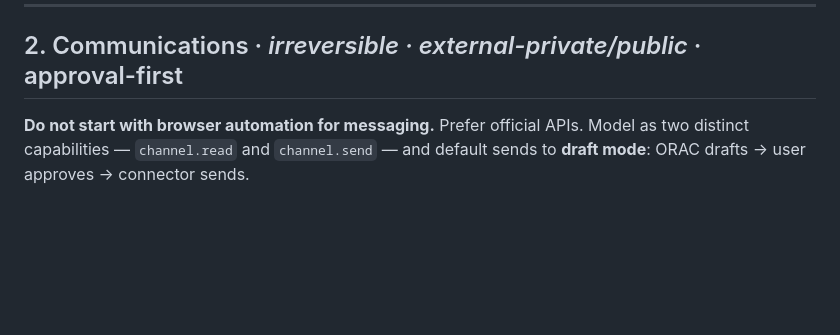
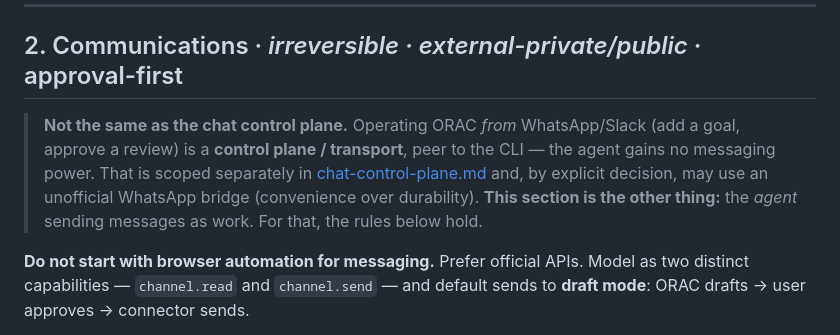
Before and after one commit to kostchei/ORAC, a Markdown page: docs/tool-categories.md, the part around the change. GitHub-like rendering; blank space fills up the shorter version.

```diff
--- a/docs/tool-categories.md
+++ b/docs/tool-categories.md
@@ -36,6 +36,13 @@ files — so most of it is `auto + notify`; `push` / PR is the external step tha
 ---
 
 ## 2. Communications  ·  *irreversible · external-private/public*  ·  approval-first
+
+> **Not the same as the chat control plane.** Operating ORAC *from* WhatsApp/Slack
+> (add a goal, approve a review) is a **control plane / transport**, peer to the CLI —
+> the agent gains no messaging power. That is scoped separately in
+> [chat-control-plane.md](chat-control-plane.md) and, by explicit decision, may use an
+> unofficial WhatsApp bridge (convenience over durability). **This section is the
+> other thing:** the *agent* sending messages as work. For that, the rules below hold.
 
 **Do not start with browser automation for messaging.** Prefer official APIs. Model as two
 distinct capabilities — `channel.read` and `channel.send` — and default sends to **draft mode**:
```
Also changed, not shown: docs/chat-control-plane.md (added, +130 -0 lines).
